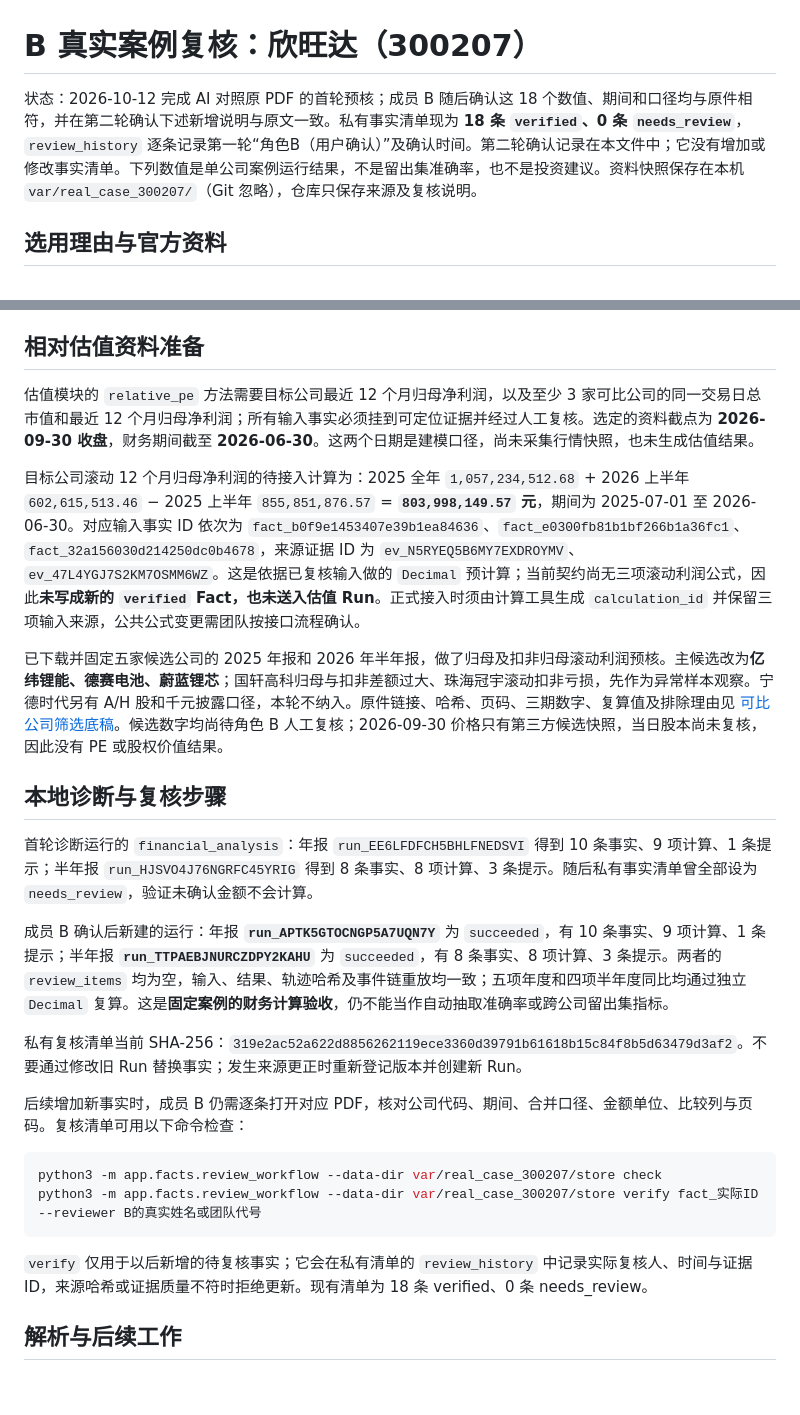
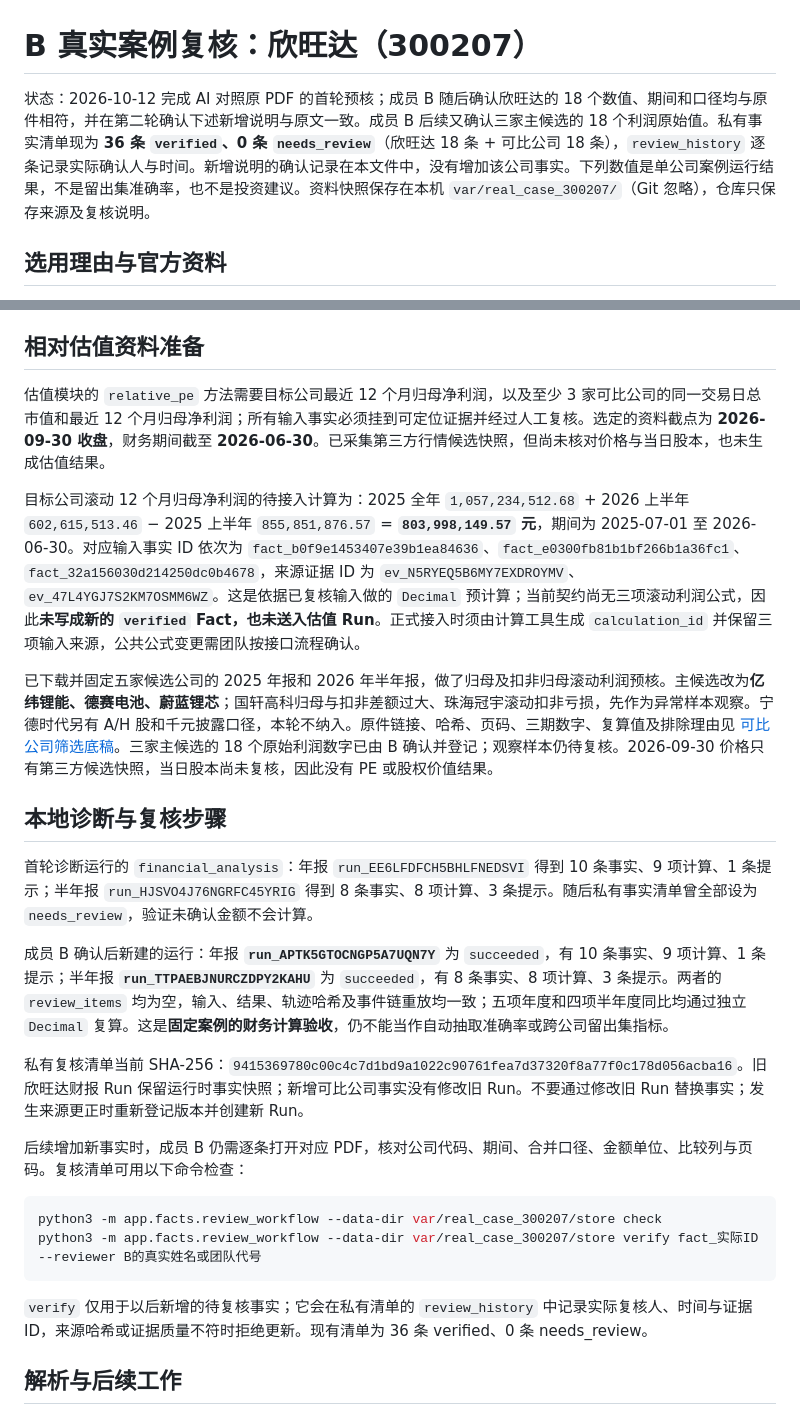
Before and after one commit to zjr284/Financial-competition, a Markdown page: app/tasks/FINANCE_REAL_CASE_300207.md, 2 parts joined by grey strips. GitHub-like rendering; blank space fills up the shorter version.

Commit message:
Record B confirmation of peer profit facts

````diff
--- a/app/tasks/FINANCE_REAL_CASE_300207.md
+++ b/app/tasks/FINANCE_REAL_CASE_300207.md
@@ -1,6 +1,6 @@
 # B 真实案例复核：欣旺达（300207）
 
-状态：2026-10-12 完成 AI 对照原 PDF 的首轮预核；成员 B 随后确认这 18 个数值、期间和口径均与原件相符，并在第二轮确认下述新增说明与原文一致。私有事实清单现为 **18 条 `verified`、0 条 `needs_review`**，`review_history` 逐条记录第一轮“角色B（用户确认）”及确认时间。第二轮确认记录在本文件中；它没有增加或修改事实清单。下列数值是单公司案例运行结果，不是留出集准确率，也不是投资建议。资料快照保存在本机 `var/real_case_300207/`（Git 忽略），仓库只保存来源及复核说明。
+状态：2026-10-12 完成 AI 对照原 PDF 的首轮预核；成员 B 随后确认欣旺达的 18 个数值、期间和口径均与原件相符，并在第二轮确认下述新增说明与原文一致。成员 B 后续又确认三家主候选的 18 个利润原始值。私有事实清单现为 **36 条 `verified`、0 条 `needs_review`**（欣旺达 18 条 + 可比公司 18 条），`review_history` 逐条记录实际确认人与时间。新增说明的确认记录在本文件中，没有增加该公司事实。下列数值是单公司案例运行结果，不是留出集准确率，也不是投资建议。资料快照保存在本机 `var/real_case_300207/`（Git 忽略），仓库只保存来源及复核说明。
 
 ## 选用理由与官方资料
 
@@ -42,11 +42,11 @@
 
 ## 相对估值资料准备
 
-估值模块的 `relative_pe` 方法需要目标公司最近 12 个月归母净利润，以及至少 3 家可比公司的同一交易日总市值和最近 12 个月归母净利润；所有输入事实必须挂到可定位证据并经过人工复核。选定的资料截点为 **2026-09-30 收盘**，财务期间截至 **2026-06-30**。这两个日期是建模口径，尚未采集行情快照，也未生成估值结果。
+估值模块的 `relative_pe` 方法需要目标公司最近 12 个月归母净利润，以及至少 3 家可比公司的同一交易日总市值和最近 12 个月归母净利润；所有输入事实必须挂到可定位证据并经过人工复核。选定的资料截点为 **2026-09-30 收盘**，财务期间截至 **2026-06-30**。已采集第三方行情候选快照，但尚未核对价格与当日股本，也未生成估值结果。
 
 目标公司滚动 12 个月归母净利润的待接入计算为：2025 全年 `1,057,234,512.68` + 2026 上半年 `602,615,513.46` − 2025 上半年 `855,851,876.57` = **`803,998,149.57` 元**，期间为 2025-07-01 至 2026-06-30。对应输入事实 ID 依次为 `fact_b0f9e1453407e39b1ea84636`、`fact_e0300fb81b1bf266b1a36fc1`、`fact_32a156030d214250dc0b4678`，来源证据 ID 为 `ev_N5RYEQ5B6MY7EXDROYMV`、`ev_47L4YGJ7S2KM7OSMM6WZ`。这是依据已复核输入做的 `Decimal` 预计算；当前契约尚无三项滚动利润公式，因此**未写成新的 `verified` Fact，也未送入估值 Run**。正式接入时须由计算工具生成 `calculation_id` 并保留三项输入来源，公共公式变更需团队按接口流程确认。
 
-已下载并固定五家候选公司的 2025 年报和 2026 年半年报，做了归母及扣非归母滚动利润预核。主候选改为**亿纬锂能、德赛电池、蔚蓝锂芯**；国轩高科归母与扣非差额过大、珠海冠宇滚动扣非亏损，先作为异常样本观察。宁德时代另有 A/H 股和千元披露口径，本轮不纳入。原件链接、哈希、页码、三期数字、复算值及排除理由见 [可比公司筛选底稿](valuation/REAL_CASE_PEER_SCREEN.md)。候选数字均尚待角色 B 人工复核；2026-09-30 价格只有第三方候选快照，当日股本尚未复核，因此没有 PE 或股权价值结果。
+已下载并固定五家候选公司的 2025 年报和 2026 年半年报，做了归母及扣非归母滚动利润预核。主候选改为**亿纬锂能、德赛电池、蔚蓝锂芯**；国轩高科归母与扣非差额过大、珠海冠宇滚动扣非亏损，先作为异常样本观察。宁德时代另有 A/H 股和千元披露口径，本轮不纳入。原件链接、哈希、页码、三期数字、复算值及排除理由见 [可比公司筛选底稿](valuation/REAL_CASE_PEER_SCREEN.md)。三家主候选的 18 个原始利润数字已由 B 确认并登记；观察样本仍待复核。2026-09-30 价格只有第三方候选快照，当日股本尚未复核，因此没有 PE 或股权价值结果。
 
 ## 本地诊断与复核步骤
 
@@ -54,7 +54,7 @@
 
 成员 B 确认后新建的运行：年报 **`run_APTK5GTOCNGP5A7UQN7Y`** 为 `succeeded`，有 10 条事实、9 项计算、1 条提示；半年报 **`run_TTPAEBJNURCZDPY2KAHU`** 为 `succeeded`，有 8 条事实、8 项计算、3 条提示。两者的 `review_items` 均为空，输入、结果、轨迹哈希及事件链重放均一致；五项年度和四项半年度同比均通过独立 `Decimal` 复算。这是**固定案例的财务计算验收**，仍不能当作自动抽取准确率或跨公司留出集指标。
 
-私有复核清单当前 SHA-256：`319e2ac52a622d8856262119ece3360d39791b61618b15c84f8b5d63479d3af2`。不要通过修改旧 Run 替换事实；发生来源更正时重新登记版本并创建新 Run。
+私有复核清单当前 SHA-256：`9415369780c00c4c7d1bd9a1022c90761fea7d37320f8a77f0c178d056acba16`。旧欣旺达财报 Run 保留运行时事实快照；新增可比公司事实没有修改旧 Run。不要通过修改旧 Run 替换事实；发生来源更正时重新登记版本并创建新 Run。
 
 后续增加新事实时，成员 B 仍需逐条打开对应 PDF，核对公司代码、期间、合并口径、金额单位、比较列与页码。复核清单可用以下命令检查：
 
@@ -63,7 +63,7 @@ python3 -m app.facts.review_workflow --data-dir var/real_case_300207/store check
 python3 -m app.facts.review_workflow --data-dir var/real_case_300207/store verify fact_实际ID --reviewer B的真实姓名或团队代号
 ```
 
-`verify` 仅用于以后新增的待复核事实；它会在私有清单的 `review_history` 中记录实际复核人、时间与证据 ID，来源哈希或证据质量不符时拒绝更新。现有清单为 18 条 verified、0 条 needs_review。
+`verify` 仅用于以后新增的待复核事实；它会在私有清单的 `review_history` 中记录实际复核人、时间与证据 ID，来源哈希或证据质量不符时拒绝更新。现有清单为 36 条 verified、0 条 needs_review。
 
 ## 解析与后续工作
 
````
Also changed, not shown: app/tasks/ROLE_B_HANDOFF.md (+1 -1 lines), 1 other file.
